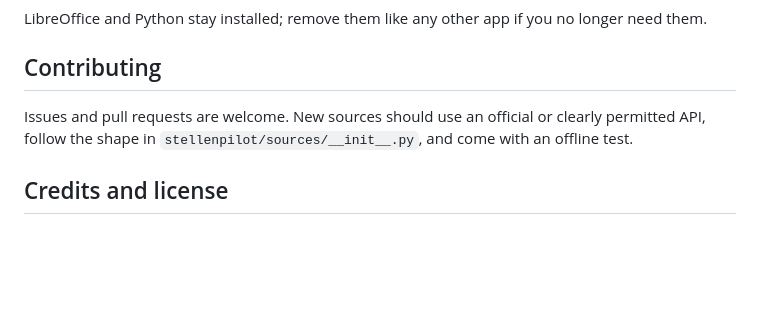
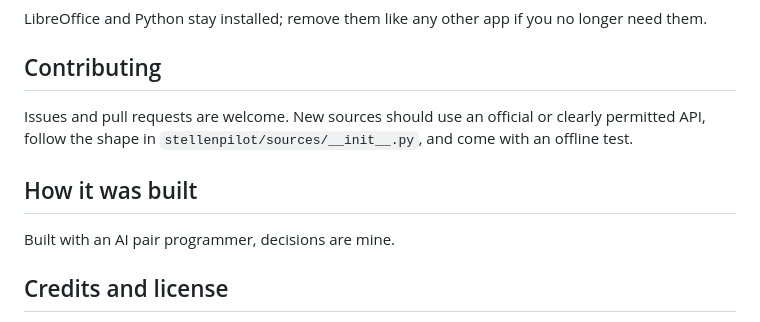
Before and after one commit to srvskr1/jobradar, a Markdown page: README.md, the part around the change. Rendered like a GitHub page; blank space fills up the shorter version.

Commit message:
README: say how it was built

```diff
--- a/README.md
+++ b/README.md
@@ -299,6 +299,10 @@ LibreOffice and Python stay installed; remove them like any other app if you no
 
 Issues and pull requests are welcome. New sources should use an official or clearly permitted API, follow the shape in `stellenpilot/sources/__init__.py`, and come with an offline test.
 
+## How it was built
+
+Built with an AI pair programmer, decisions are mine.
+
 ## Credits and license
 
 MIT, see [LICENSE](https://github.com/srvskr1/stellenpilot/blob/main/LICENSE). Credits for ideas and data are in [NOTICE.md](https://github.com/srvskr1/stellenpilot/blob/main/NOTICE.md). The built-in AI uses [llama.cpp](https://github.com/ggml-org/llama.cpp) (MIT) and [Qwen3.5](https://huggingface.co/Qwen) models (Apache 2.0), downloaded from their official sources.
```
